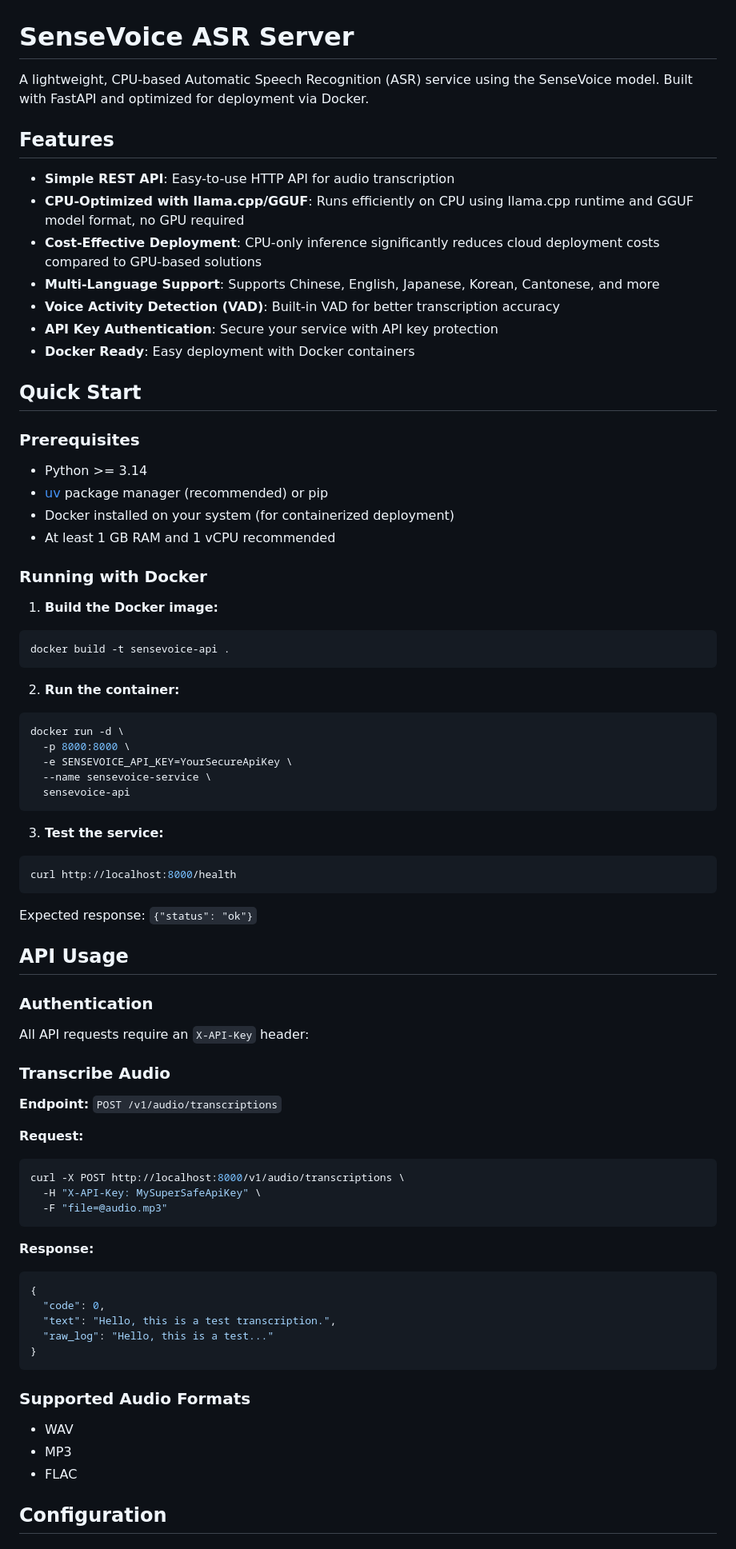
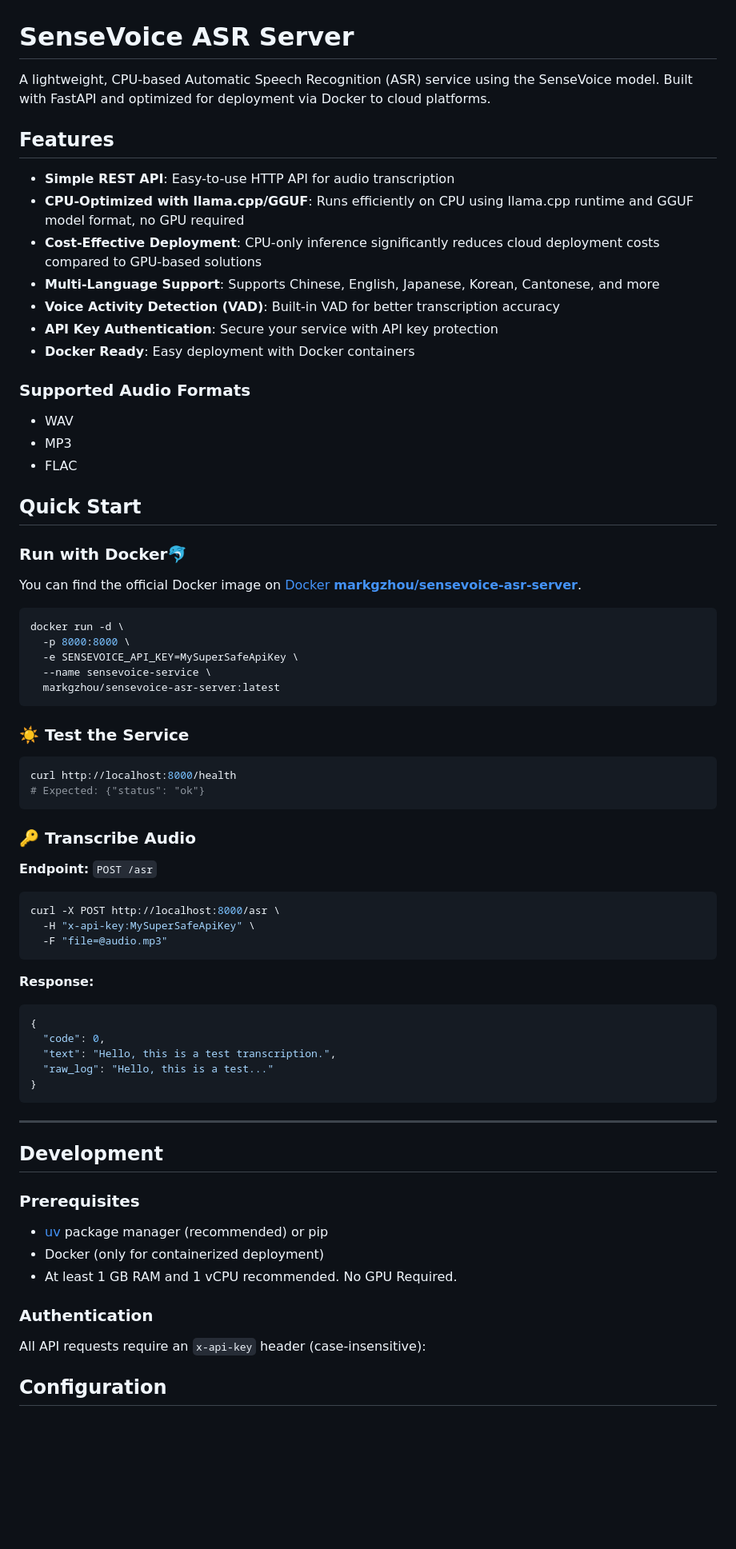
Before and after one commit to DaDao-Labs/SenseVoice-ASR-Server, a Markdown page: README.md, the part around one of its changes. Shown at 80% size. Rendered like a GitHub page; blank space fills up the shorter version.

Commit message:
updated README with docker hub image link.

````diff
--- a/README.md
+++ b/README.md
@@ -1,6 +1,6 @@
 # SenseVoice ASR Server
 
-A lightweight, CPU-based Automatic Speech Recognition (ASR) service using the SenseVoice model. Built with FastAPI and optimized for deployment via Docker.
+A lightweight, CPU-based Automatic Speech Recognition (ASR) service using the SenseVoice model. Built with FastAPI and optimized for deployment via Docker to cloud platforms.
 
 ## Features
 
@@ -12,56 +12,40 @@ A lightweight, CPU-based Automatic Speech Recognition (ASR) service using the Se
 - **API Key Authentication**: Secure your service with API key protection
 - **Docker Ready**: Easy deployment with Docker containers
 
+### Supported Audio Formats
+
+- WAV
+- MP3
+- FLAC
+
 ## Quick Start
 
-### Prerequisites
+### Run with Docker🐬
 
-- Python >= 3.14
-- [uv](https://docs.astral.sh/uv/) package manager (recommended) or pip
-- Docker installed on your system (for containerized deployment)
-- At least 1 GB RAM and 1 vCPU recommended
-
-### Running with Docker
-
-1. **Build the Docker image:**
-
-```bash
-docker build -t sensevoice-api .
-```
-
-2. **Run the container:**
+You can find the official Docker image on [Docker **markgzhou/sensevoice-asr-server**](https://hub.docker.com/r/markgzhou/sensevoice-asr-server).
 
 ```bash
 docker run -d \
   -p 8000:8000 \
-  -e SENSEVOICE_API_KEY=YourSecureApiKey \
+  -e SENSEVOICE_API_KEY=MySuperSafeApiKey \
   --name sensevoice-service \
-  sensevoice-api
+  markgzhou/sensevoice-asr-server:latest
 ```
 
-3. **Test the service:**
+### ☀️ Test the Service
 
 ```bash
 curl http://localhost:8000/health
+# Expected: {"status": "ok"}
 ```
 
-Expected response: `{"status": "ok"}`
+### 🔑 Transcribe Audio
 
-## API Usage
-
-### Authentication
-
-All API requests require an `X-API-Key` header:
-
-### Transcribe Audio
-
-**Endpoint:** `POST /v1/audio/transcriptions`
-
-**Request:**
+**Endpoint:** `POST /asr`
 
 ```bash
-curl -X POST http://localhost:8000/v1/audio/transcriptions \
-  -H "X-API-Key: MySuperSafeApiKey" \
+curl -X POST http://localhost:8000/asr \
+  -H "x-api-key:MySuperSafeApiKey" \
   -F "file=@audio.mp3"
 ```
 
@@ -75,11 +59,19 @@ curl -X POST http://localhost:8000/v1/audio/transcriptions \
 }
 ```
 
-### Supported Audio Formats
+---
 
-- WAV
-- MP3
-- FLAC
+## Development
+
+### Prerequisites
+
+- [uv](https://docs.astral.sh/uv/) package manager (recommended) or pip
+- Docker (only for containerized deployment)
+- At least 1 GB RAM and 1 vCPU recommended. No GPU Required.
+
+### Authentication
+
+All API requests require an `x-api-key` header (case-insensitive):
 
 ## Configuration
 
````
Also changed, not shown: other parts of README.md (+2 -33 lines).
